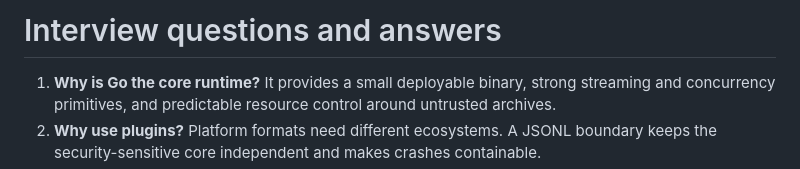
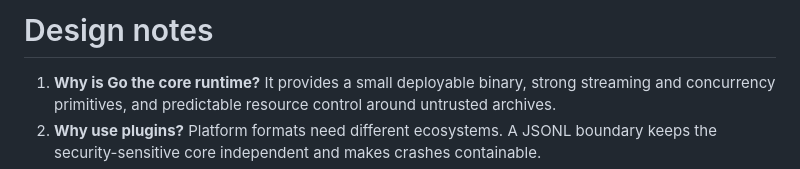
Before and after one commit to German4341374/support-bundle-analyzer, a Markdown page: docs/design-notes.md, the part around the change. Drawn GitHub-style.

Commit message:
docs: move technical notes into docs (#39)
Co-authored-by: GermanSed <206265110+German4341374@users.noreply.github.com>

```diff
--- a/INTERVIEW.md
+++ b/docs/design-notes.md
@@ -1,4 +1,4 @@
-# Interview questions and answers
+# Design notes
 
 1. **Why is Go the core runtime?** It provides a small deployable binary, strong streaming and concurrency primitives, and predictable resource control around untrusted archives.
 2. **Why use plugins?** Platform formats need different ecosystems. A JSONL boundary keeps the security-sensitive core independent and makes crashes containable.
```
